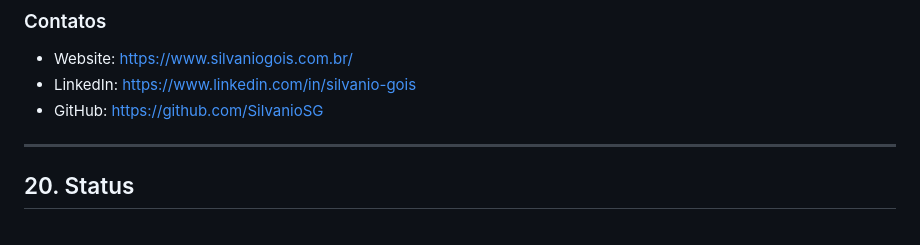
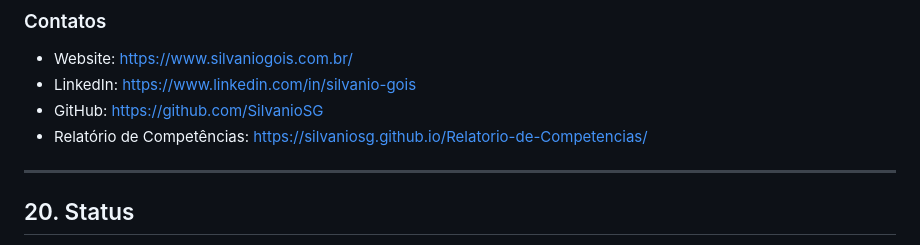
Before and after one commit to SilvanioSG/Relatorio-de-Competencias, a Markdown page: README.md, the part around the change. GitHub-like rendering.

```diff
--- a/README.md
+++ b/README.md
@@ -424,6 +424,7 @@ Projeto autoral desenvolvido para documentação da trajetória de capacitação
 - Website: https://www.silvaniogois.com.br/
 - LinkedIn: https://www.linkedin.com/in/silvanio-gois
 - GitHub: https://github.com/SilvanioSG
+- Relatório de Competências: https://silvaniosg.github.io/Relatorio-de-Competencias/
 
 ---
 
```
